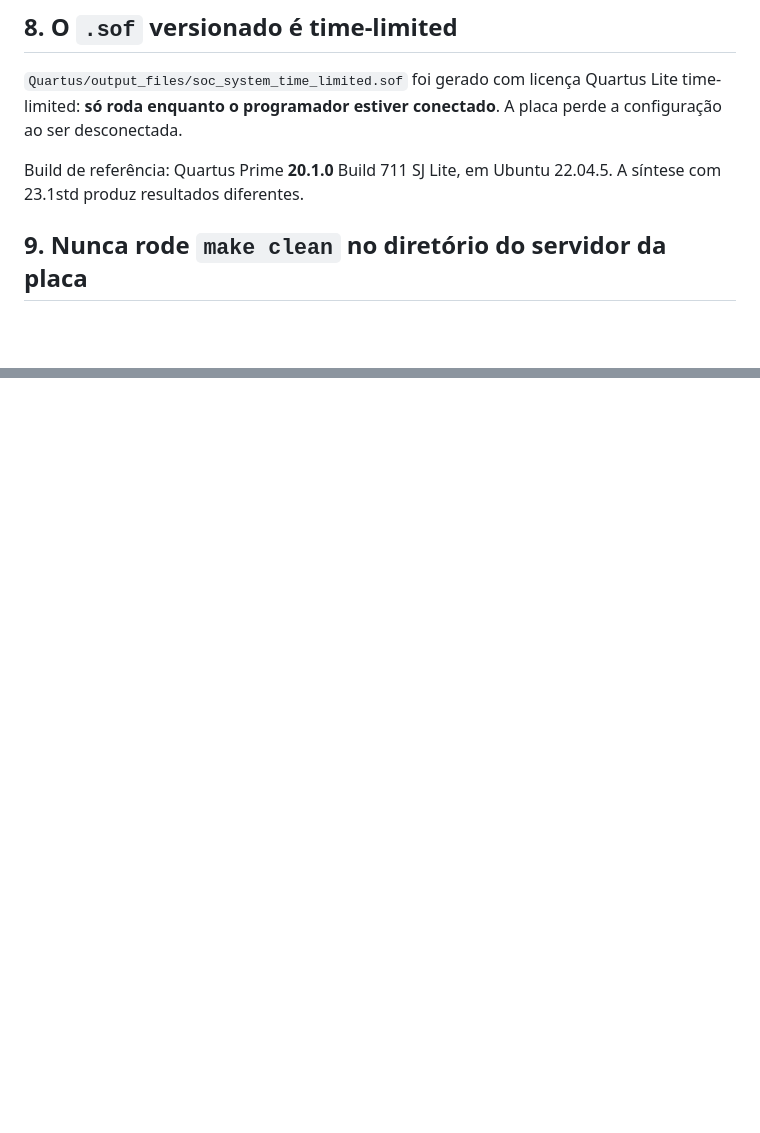
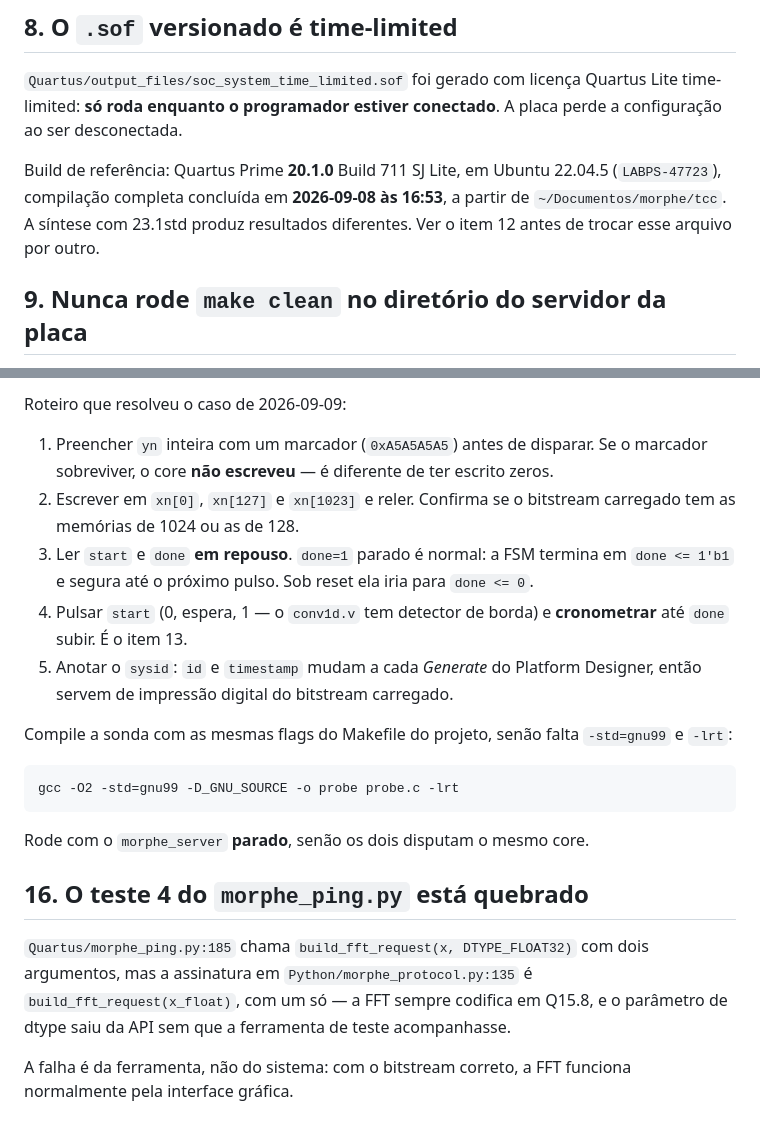
Before and after one commit to nicassiosantos/morphe, a Markdown page: RESSALVAS.md, 2 parts joined by grey strips. Rendered like a GitHub page; blank space fills up the shorter version.

```diff
--- a/RESSALVAS.md
+++ b/RESSALVAS.md
@@ -94,7 +94,9 @@ Quartus Lite time-limited: **só roda enquanto o programador estiver
 conectado**. A placa perde a configuração ao ser desconectada.
 
 Build de referência: Quartus Prime **20.1.0** Build 711 SJ Lite, em Ubuntu
-22.04.5. A síntese com 23.1std produz resultados diferentes.
+22.04.5 (`LABPS-47723`), compilação completa concluída em **2026-09-08 às
+16:53**, a partir de `~/Documentos/morphe/tcc`. A síntese com 23.1std produz
+resultados diferentes. Ver o item 12 antes de trocar esse arquivo por outro.
 
 ## 9. Nunca rode `make clean` no diretório do servidor da placa
 
@@ -143,0 +212,31 @@ fonte da verdade -- este repositorio e.
+Roteiro que resolveu o caso de 2026-09-09:
+
+1. Preencher `yn` inteira com um marcador (`0xA5A5A5A5`) antes de disparar.
+   Se o marcador sobreviver, o core **não escreveu** — é diferente de ter
+   escrito zeros.
+2. Escrever em `xn[0]`, `xn[127]` e `xn[1023]` e reler. Confirma se o bitstream
+   carregado tem as memórias de 1024 ou as de 128.
+3. Ler `start` e `done` **em repouso**. `done=1` parado é normal: a FSM termina
+   em `done <= 1'b1` e segura até o próximo pulso. Sob reset ela iria para
+   `done <= 0`.
+4. Pulsar `start` (0, espera, 1 — o `conv1d.v` tem detector de borda) e
+   **cronometrar** até `done` subir. É o item 13.
+5. Anotar o `sysid`: `id` e `timestamp` mudam a cada *Generate* do Platform
+   Designer, então servem de impressão digital do bitstream carregado.
+
+Compile a sonda com as mesmas flags do Makefile do projeto, senão falta
+`-std=gnu99` e `-lrt`:
+
+    gcc -O2 -std=gnu99 -D_GNU_SOURCE -o probe probe.c -lrt
+
+Rode com o `morphe_server` **parado**, senão os dois disputam o mesmo core.
+
+## 16. O teste 4 do `morphe_ping.py` está quebrado
+
+`Quartus/morphe_ping.py:185` chama `build_fft_request(x, DTYPE_FLOAT32)` com
+dois argumentos, mas a assinatura em `Python/morphe_protocol.py:135` é
+`build_fft_request(x_float)`, com um só — a FFT sempre codifica em Q15.8, e o
+parâmetro de dtype saiu da API sem que a ferramenta de teste acompanhasse.
+
+A falha é da ferramenta, não do sistema: com o bitstream correto, a FFT
+funciona normalmente pela interface gráfica.
```
Also changed, not shown: other parts of RESSALVAS.md (+66 -0 lines).
